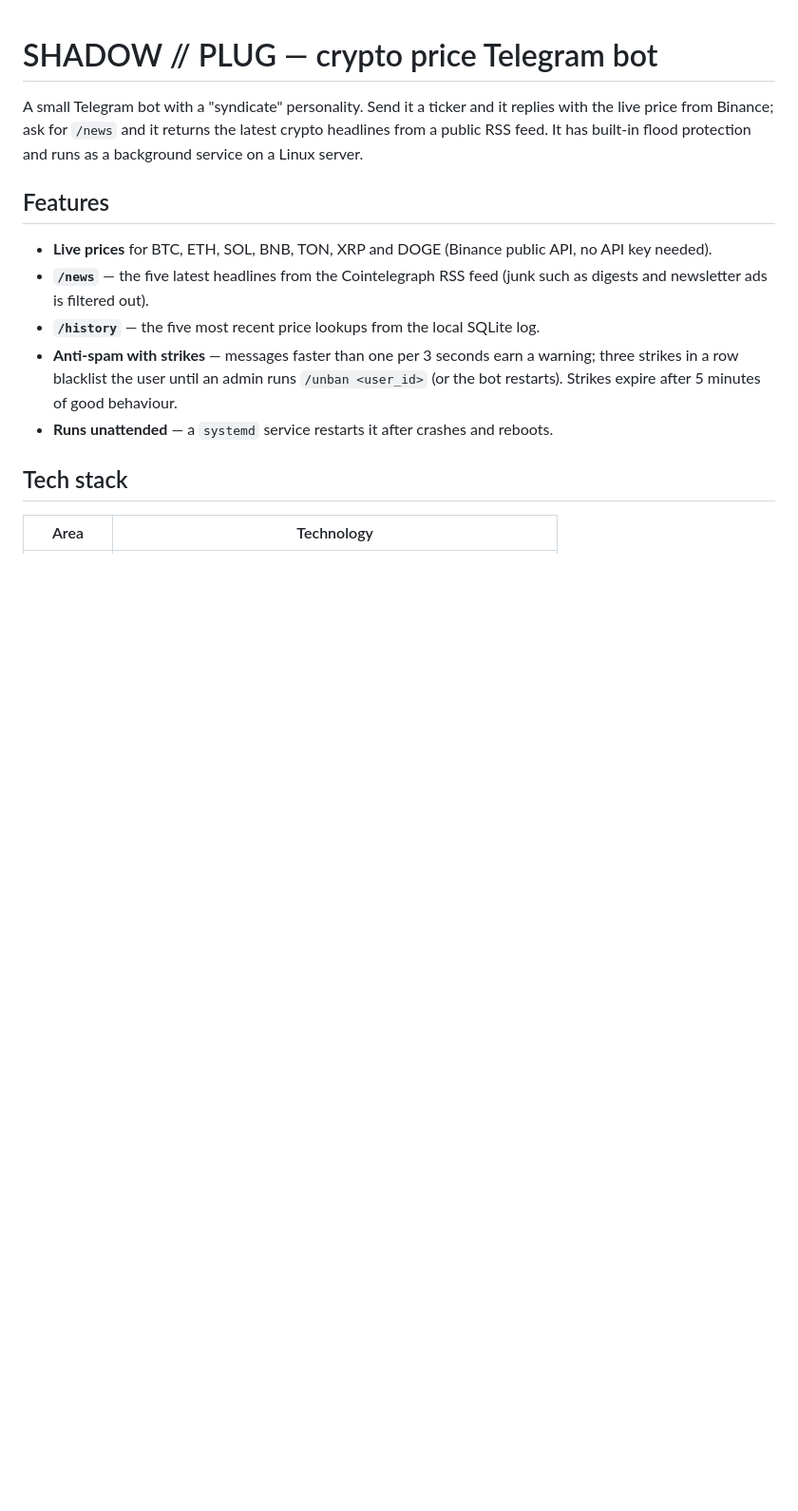
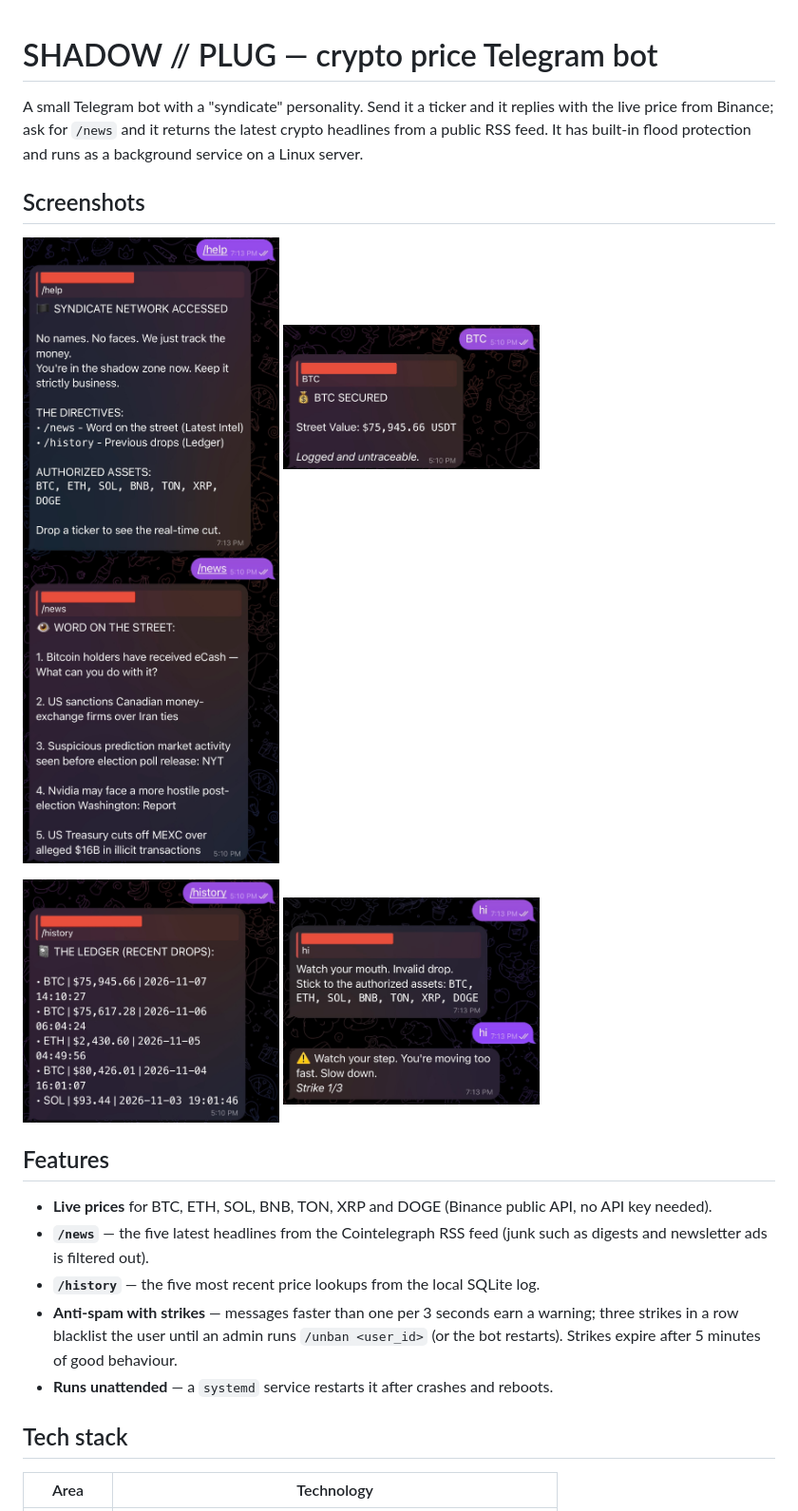
Before and after one commit to nXIV-c/shadow_bot, a Markdown page: README.md, the part around the change. Shown at 95% size. GitHub-like rendering; pictures changed too: docs/help.jpeg (added), docs/history.jpeg (added), docs/news.jpeg (added); blank space fills up the shorter version.

Commit message:
README: add screenshots

```diff
--- a/README.md
+++ b/README.md
@@ -1,6 +1,18 @@
 # SHADOW // PLUG — crypto price Telegram bot
 
 A small Telegram bot with a "syndicate" personality. Send it a ticker and it replies with the live price from Binance; ask for `/news` and it returns the latest crypto headlines from a public RSS feed. It has built-in flood protection and runs as a background service on a Linux server.
+
+## Screenshots
+
+<p>
+  <img src="docs/help.jpeg" alt="/help: the bot's welcome message" width="270">
+  <img src="docs/price.jpeg" alt="Price lookup: BTC" width="270">
+  <img src="docs/news.jpeg" alt="Latest crypto headlines" width="270">
+</p>
+<p>
+  <img src="docs/history.jpeg" alt="History of recent lookups" width="270">
+  <img src="docs/spam.jpeg" alt="Input validation and an anti-spam strike" width="270">
+</p>
 
 ## Features
 
```
